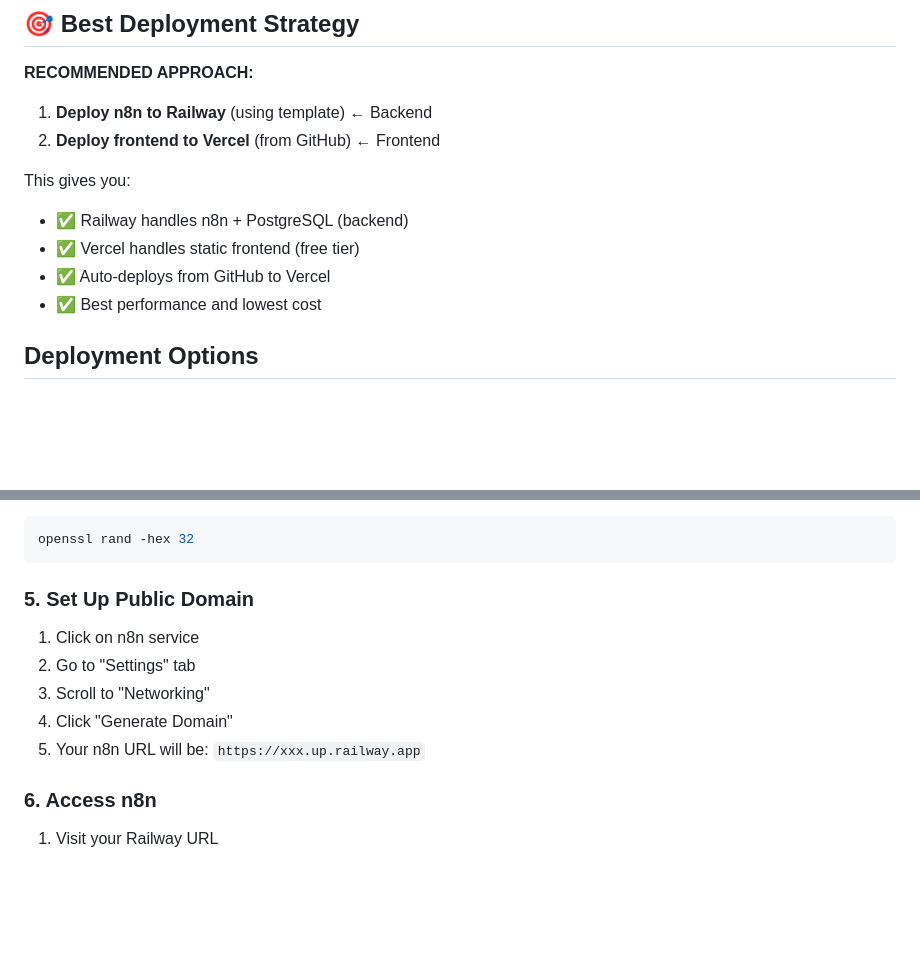
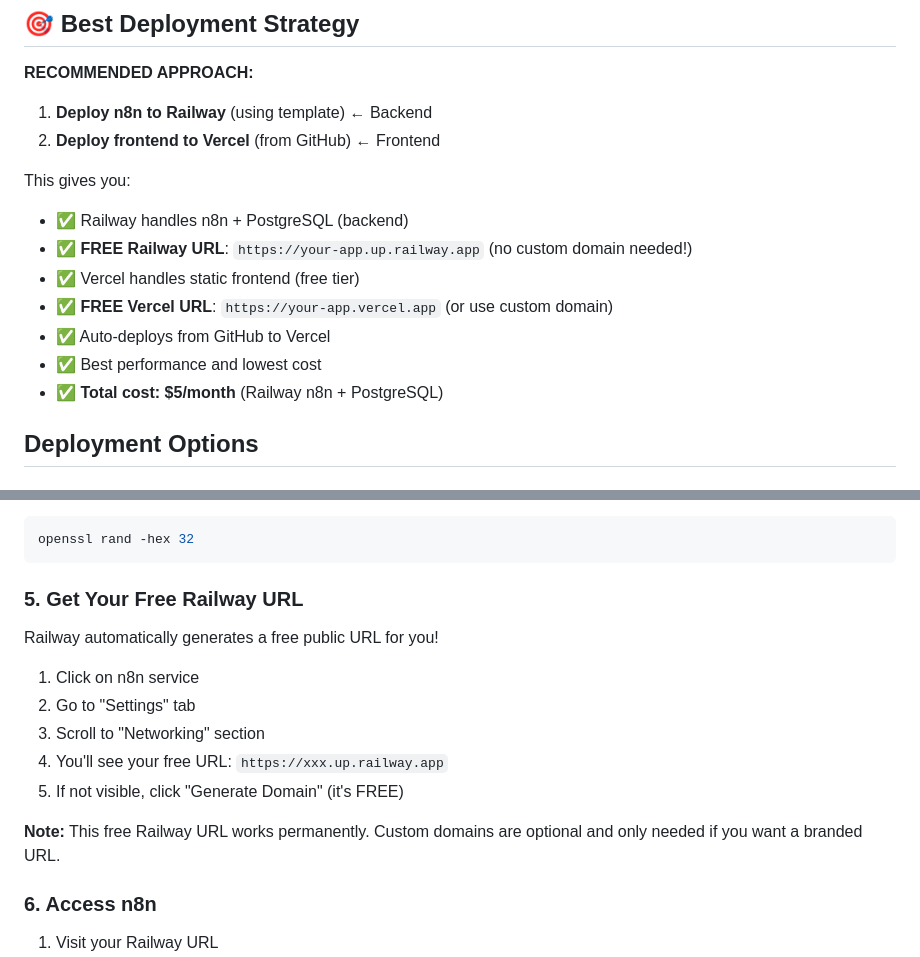
Before and after one commit to zfermi/contentply, a Markdown page: RAILWAY_SETUP.md, 2 parts joined by grey strips. Rendered like a GitHub page; blank space fills up the shorter version.

````diff
--- a/RAILWAY_SETUP.md
+++ b/RAILWAY_SETUP.md
@@ -15,9 +15,12 @@ Quick reference for setting up Contentply on Railway.
 
 This gives you:
 - ✅ Railway handles n8n + PostgreSQL (backend)
+- ✅ **FREE Railway URL**: `https://your-app.up.railway.app` (no custom domain needed!)
 - ✅ Vercel handles static frontend (free tier)
+- ✅ **FREE Vercel URL**: `https://your-app.vercel.app` (or use custom domain)
 - ✅ Auto-deploys from GitHub to Vercel
 - ✅ Best performance and lowest cost
+- ✅ **Total cost: $5/month** (Railway n8n + PostgreSQL)
 
 ## Deployment Options
 
@@ -92,13 +95,17 @@ DATABASE_URL=${{ Postgres.DATABASE_URL }}
 openssl rand -hex 32
 ```
 
-### 5. Set Up Public Domain
+### 5. Get Your Free Railway URL
+
+Railway automatically generates a free public URL for you!
 
 1. Click on n8n service
 2. Go to "Settings" tab
-3. Scroll to "Networking"
-4. Click "Generate Domain"
-5. Your n8n URL will be: `https://xxx.up.railway.app`
+3. Scroll to "Networking" section
+4. You'll see your free URL: `https://xxx.up.railway.app`
+5. If not visible, click "Generate Domain" (it's FREE)
+
+**Note:** This free Railway URL works permanently. Custom domains are optional and only needed if you want a branded URL.
 
 ### 6. Access n8n
 
````
Also changed, not shown: QUICKSTART.md (+24 -18 lines).
